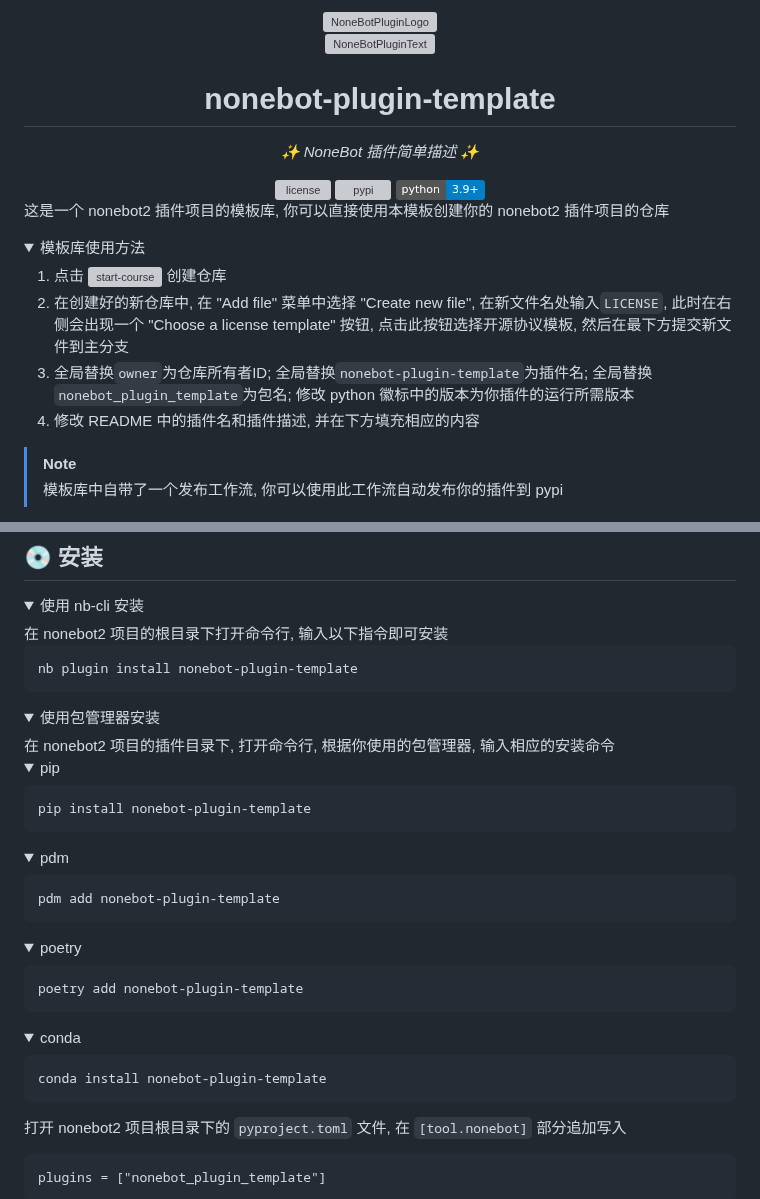
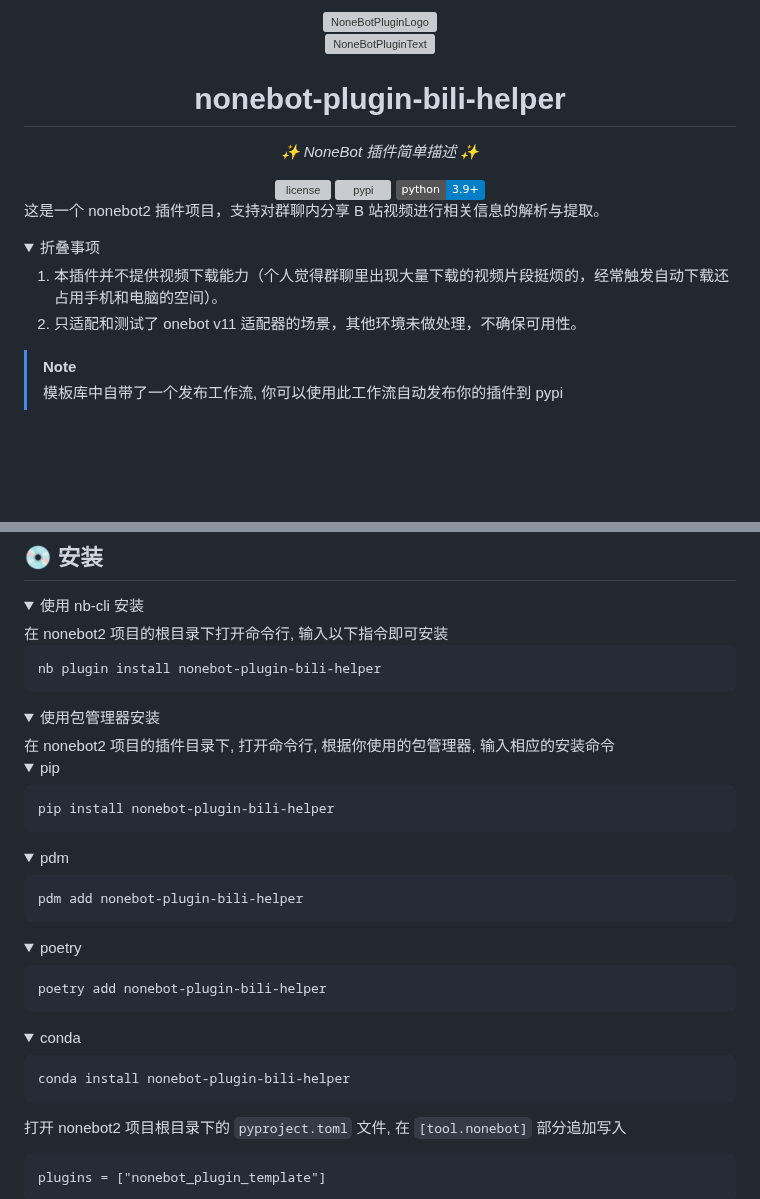
Before and after one commit to krimeshu/nonebot-plugin-bili-helper, a Markdown page: README.md, 2 parts joined by grey strips. Drawn GitHub-style; folded sections open; badges without logos; blank space fills up the shorter version; grey boxes are pictures that could not be loaded.

Commit message:
docs: 更新文档

```diff
--- a/README.md
+++ b/README.md
@@ -6,7 +6,7 @@
 
 <div align="center">
 
-# nonebot-plugin-template
+# nonebot-plugin-bili-helper
 
 _✨ NoneBot 插件简单描述 ✨_
 
@@ -21,15 +21,13 @@ _✨ NoneBot 插件简单描述 ✨_
 
 </div>
 
-这是一个 nonebot2 插件项目的模板库, 你可以直接使用本模板创建你的 nonebot2 插件项目的仓库
+这是一个 nonebot2 插件项目，支持对群聊内分享 B 站视频进行相关信息的解析与提取。
 
 <details open>
-<summary>模板库使用方法</summary>
+<summary>折叠事项</summary>
 
-1. 点击 [![start-course](https://user-images.githubusercontent.com/1221423/235727646-4a590299-ffe5-480d-8cd5-8194ea184546.svg)](https://github.com/new?template_owner=A-kirami&template_name=nonebot-plugin-template&owner=%40me&name=nonebot-plugin-&visibility=public) 创建仓库
-2. 在创建好的新仓库中, 在 "Add file" 菜单中选择 "Create new file", 在新文件名处输入`LICENSE`, 此时在右侧会出现一个 "Choose a license template" 按钮, 点击此按钮选择开源协议模板, 然后在最下方提交新文件到主分支
-3. 全局替换`owner`为仓库所有者ID; 全局替换`nonebot-plugin-template`为插件名; 全局替换`nonebot_plugin_template`为包名; 修改 python 徽标中的版本为你插件的运行所需版本
-4. 修改 README 中的插件名和插件描述, 并在下方填充相应的内容
+1. 本插件并不提供视频下载能力（个人觉得群聊里出现大量下载的视频片段挺烦的，经常触发自动下载还占用手机和电脑的空间）。
+2. 只适配和测试了 onebot v11 适配器的场景，其他环境未做处理，不确保可用性。
 
 </details>
 
@@ -72,7 +70,7 @@ _✨ NoneBot 插件简单描述 ✨_
 <summary>使用 nb-cli 安装</summary>
 在 nonebot2 项目的根目录下打开命令行, 输入以下指令即可安装
 
-    nb plugin install nonebot-plugin-template
+    nb plugin install nonebot-plugin-bili-helper
 
 </details>
 
@@ -83,22 +81,22 @@ _✨ NoneBot 插件简单描述 ✨_
 <details>
 <summary>pip</summary>
 
-    pip install nonebot-plugin-template
+    pip install nonebot-plugin-bili-helper
 </details>
 <details>
 <summary>pdm</summary>
 
-    pdm add nonebot-plugin-template
+    pdm add nonebot-plugin-bili-helper
 </details>
 <details>
 <summary>poetry</summary>
 
-    poetry add nonebot-plugin-template
+    poetry add nonebot-plugin-bili-helper
 </details>
 <details>
 <summary>conda</summary>
 
-    conda install nonebot-plugin-template
+    conda install nonebot-plugin-bili-helper
 </details>
 
 打开 nonebot2 项目根目录下的 `pyproject.toml` 文件, 在 `[tool.nonebot]` 部分追加写入
```
Also changed, not shown: other parts of README.md (+5 -5 lines).
